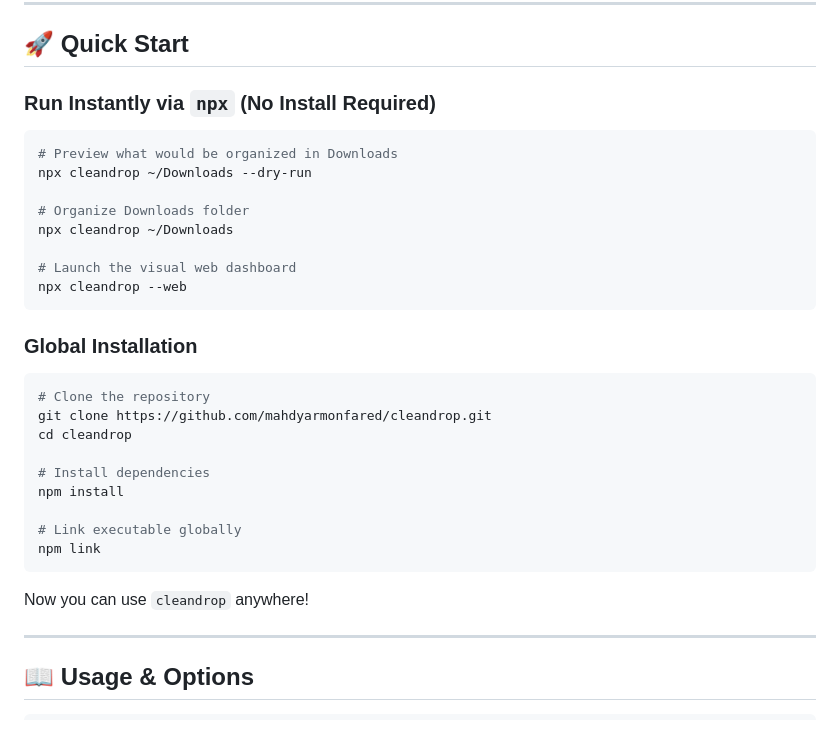
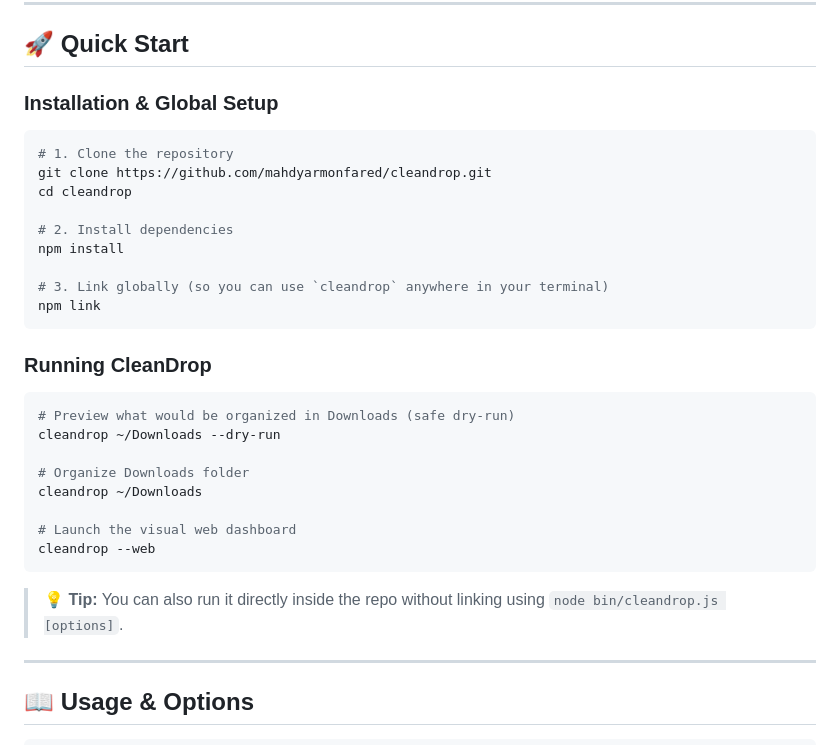
Before and after one commit to mahdyarmonfared/cleandrop, a Markdown page: README.md, the part around the change. GitHub-like rendering.

Commit message:
docs(readme): clarify git clone and npm link setup steps

````diff
--- a/README.md
+++ b/README.md
@@ -46,34 +46,34 @@ Messy Folder:                              CleanDrop Magic:
 
 ## 🚀 Quick Start
 
-### Run Instantly via `npx` (No Install Required)
+### Installation & Global Setup
 
 ```bash
-# Preview what would be organized in Downloads
-npx cleandrop ~/Downloads --dry-run
-
-# Organize Downloads folder
-npx cleandrop ~/Downloads
-
-# Launch the visual web dashboard
-npx cleandrop --web
-```
-
-### Global Installation
-
-```bash
-# Clone the repository
+# 1. Clone the repository
 git clone https://github.com/mahdyarmonfared/cleandrop.git
 cd cleandrop
 
-# Install dependencies
+# 2. Install dependencies
 npm install
 
-# Link executable globally
+# 3. Link globally (so you can use `cleandrop` anywhere in your terminal)
 npm link
 ```
 
-Now you can use `cleandrop` anywhere!
+### Running CleanDrop
+
+```bash
+# Preview what would be organized in Downloads (safe dry-run)
+cleandrop ~/Downloads --dry-run
+
+# Organize Downloads folder
+cleandrop ~/Downloads
+
+# Launch the visual web dashboard
+cleandrop --web
+```
+
+> 💡 **Tip:** You can also run it directly inside the repo without linking using `node bin/cleandrop.js [options]`.
 
 ---
 
````
